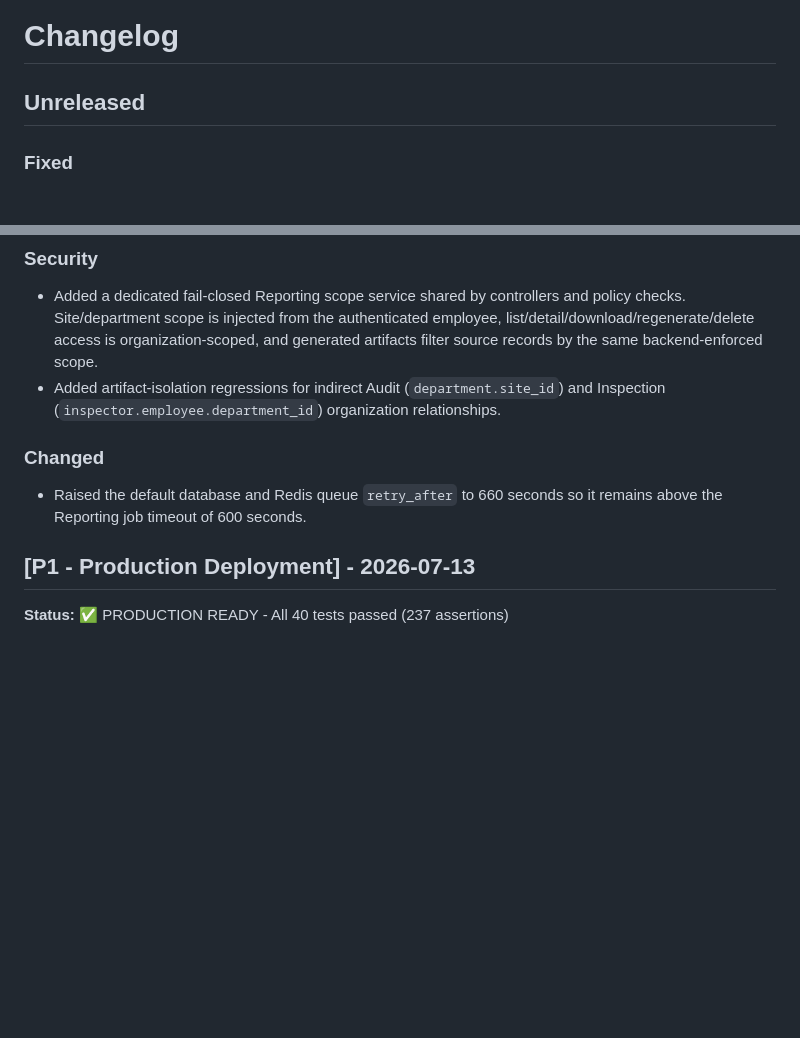
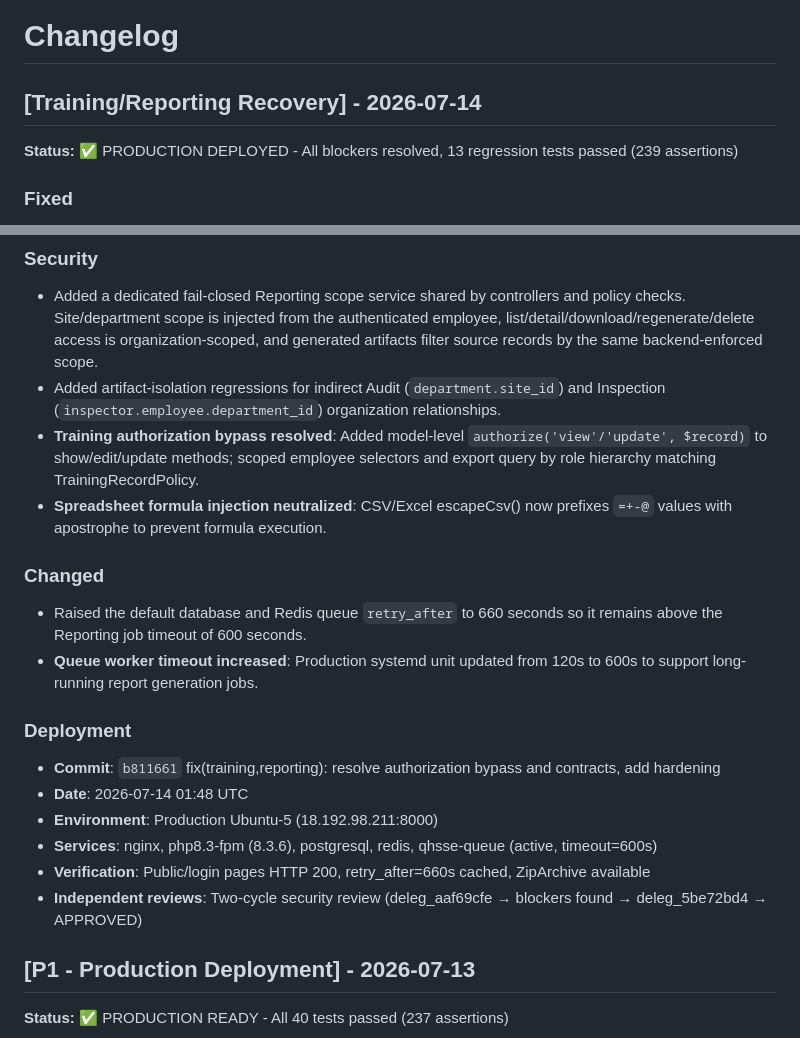
Before and after one commit to topiksarip/qhsse-app, a Markdown page: docs-qhsse/20_CHANGELOG.md, 2 parts joined by grey strips. GitHub-like rendering; blank space fills up the shorter version.

```diff
--- a/docs-qhsse/20_CHANGELOG.md
+++ b/docs-qhsse/20_CHANGELOG.md
@@ -1,6 +1,8 @@
 # Changelog
 
-## Unreleased
+## [Training/Reporting Recovery] - 2026-07-14
+
+**Status:** ✅ PRODUCTION DEPLOYED - All blockers resolved, 13 regression tests passed (239 assertions)
 
 ### Fixed
 - Restored the Training Records, Training Matrix, and Asset index runtime contracts by aligning canonical `employee_no`/`training_program` fields, completing matrix props, exposing backend authorization props, and consuming Laravel paginator metadata from the root payload.
@@ -11,9 +13,20 @@
 ### Security
 - Added a dedicated fail-closed Reporting scope service shared by controllers and policy checks. Site/department scope is injected from the authenticated employee, list/detail/download/regenerate/delete access is organization-scoped, and generated artifacts filter source records by the same backend-enforced scope.
 - Added artifact-isolation regressions for indirect Audit (`department.site_id`) and Inspection (`inspector.employee.department_id`) organization relationships.
+- **Training authorization bypass resolved**: Added model-level `authorize('view'/'update', $record)` to show/edit/update methods; scoped employee selectors and export query by role hierarchy matching TrainingRecordPolicy.
+- **Spreadsheet formula injection neutralized**: CSV/Excel escapeCsv() now prefixes `=+-@` values with apostrophe to prevent formula execution.
 
 ### Changed
 - Raised the default database and Redis queue `retry_after` to 660 seconds so it remains above the Reporting job timeout of 600 seconds.
+- **Queue worker timeout increased**: Production systemd unit updated from 120s to 600s to support long-running report generation jobs.
+
+### Deployment
+- **Commit**: `b811661` fix(training,reporting): resolve authorization bypass and contracts, add hardening
+- **Date**: 2026-07-14 01:48 UTC
+- **Environment**: Production Ubuntu-5 (18.192.98.211:8000)
+- **Services**: nginx, php8.3-fpm (8.3.6), postgresql, redis, qhsse-queue (active, timeout=600s)
+- **Verification**: Public/login pages HTTP 200, retry_after=660s cached, ZipArchive available
+- **Independent reviews**: Two-cycle security review (deleg_aaf69cfe → blockers found → deleg_5be72bd4 → APPROVED)
 
 ## [P1 - Production Deployment] - 2026-07-13
 
```
Also changed, not shown: handoff/PHASE-01-training-asset-reporting-recovery-HANDOFF.md (added, +139 -0 lines).
